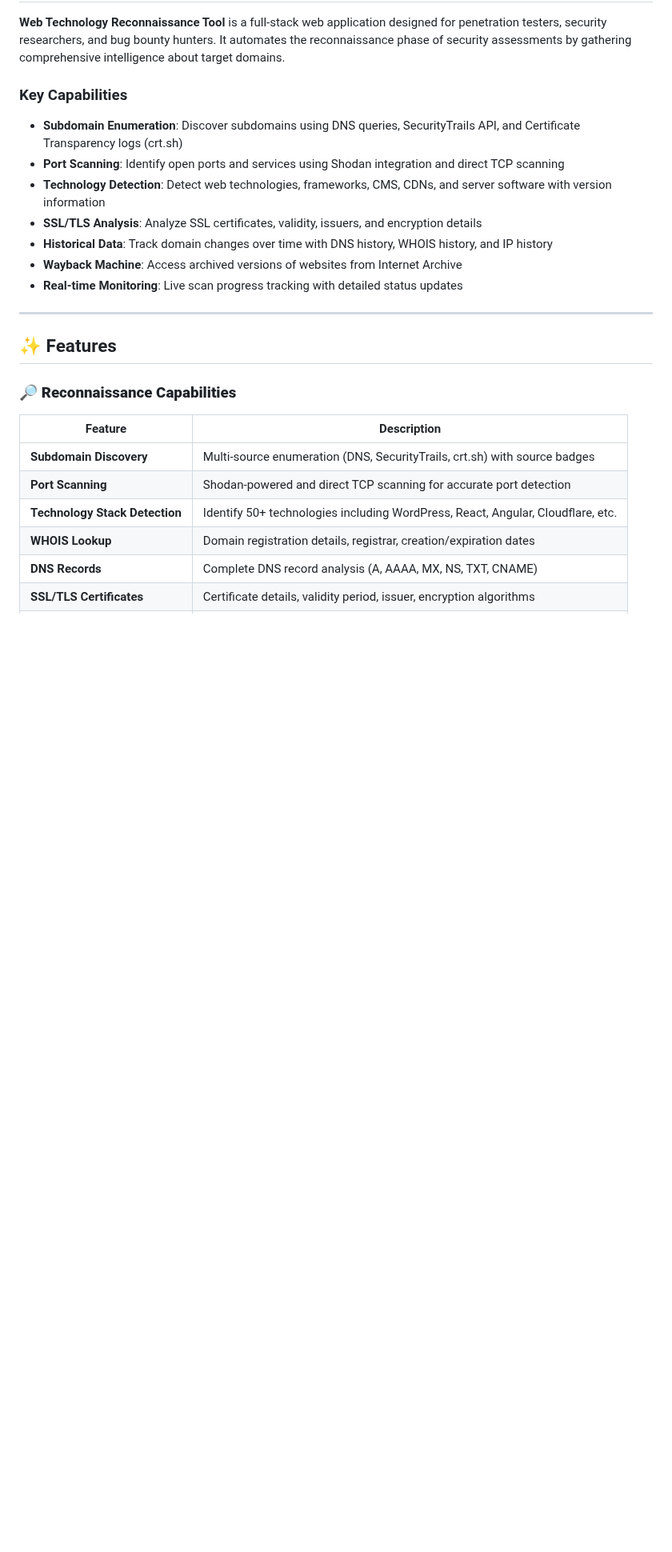
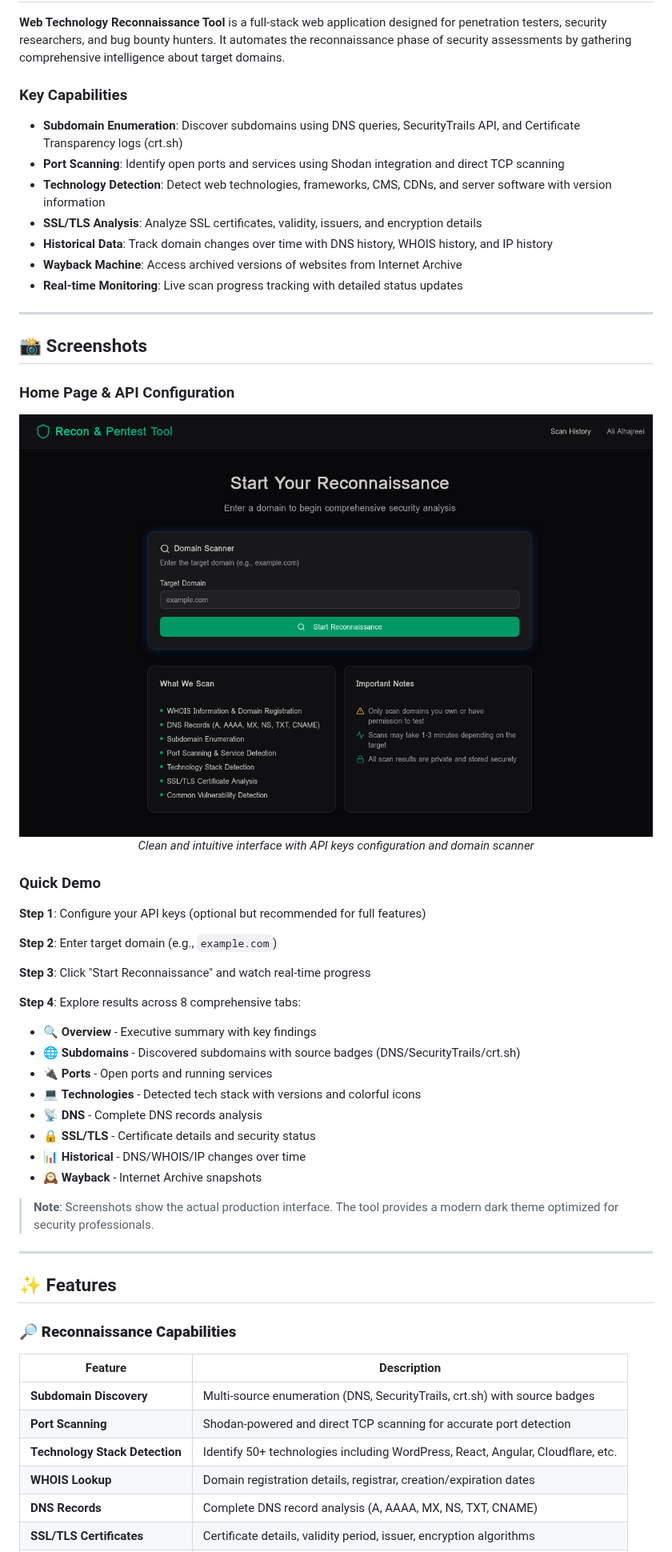
Before and after one commit to AQ9A/Web-Technology, a Markdown page: README.md, the part around the change. Shown at 80% size. Drawn GitHub-style; pictures changed too: screenshots/home-page.png (added); blank space fills up the shorter version.

Commit message:
Checkpoint: Added professional screenshots section to README.md with home page screenshot showing API configuration interface. Created detailed demo section with step-by-step guide explaining the 4-step reconnaissance process. Added visual emoji indicators for all 8 result tabs (Overview, Subdomains, Ports, Technologies, DNS, SSL/TLS, Historical, Wayback). Successfully pushed all changes to GitHub repository. README now provides complete visual documentation for new users.

```diff
--- a/README.md
+++ b/README.md
@@ -52,6 +52,37 @@ Comprehensive domain intelligence gathering tool with advanced subdomain enumera
 - **Historical Data**: Track domain changes over time with DNS history, WHOIS history, and IP history
 - **Wayback Machine**: Access archived versions of websites from Internet Archive
 - **Real-time Monitoring**: Live scan progress tracking with detailed status updates
+
+---
+
+## 📸 Screenshots
+
+### Home Page & API Configuration
+
+<div align="center">
+  <img src="screenshots/home-page.png" alt="Home Page" width="800"/>
+  <p><em>Clean and intuitive interface with API keys configuration and domain scanner</em></p>
+</div>
+
+### Quick Demo
+
+**Step 1**: Configure your API keys (optional but recommended for full features)
+
+**Step 2**: Enter target domain (e.g., `example.com`)
+
+**Step 3**: Click "Start Reconnaissance" and watch real-time progress
+
+**Step 4**: Explore results across 8 comprehensive tabs:
+- 🔍 **Overview** - Executive summary with key findings
+- 🌐 **Subdomains** - Discovered subdomains with source badges (DNS/SecurityTrails/crt.sh)
+- 🔌 **Ports** - Open ports and running services
+- 💻 **Technologies** - Detected tech stack with versions and colorful icons
+- 📡 **DNS** - Complete DNS records analysis
+- 🔒 **SSL/TLS** - Certificate details and security status
+- 📊 **Historical** - DNS/WHOIS/IP changes over time
+- 🕰️ **Wayback** - Internet Archive snapshots
+
+> **Note**: Screenshots show the actual production interface. The tool provides a modern dark theme optimized for security professionals.
 
 ---
 
```
Also changed, not shown: todo.md (+8 -0 lines).
